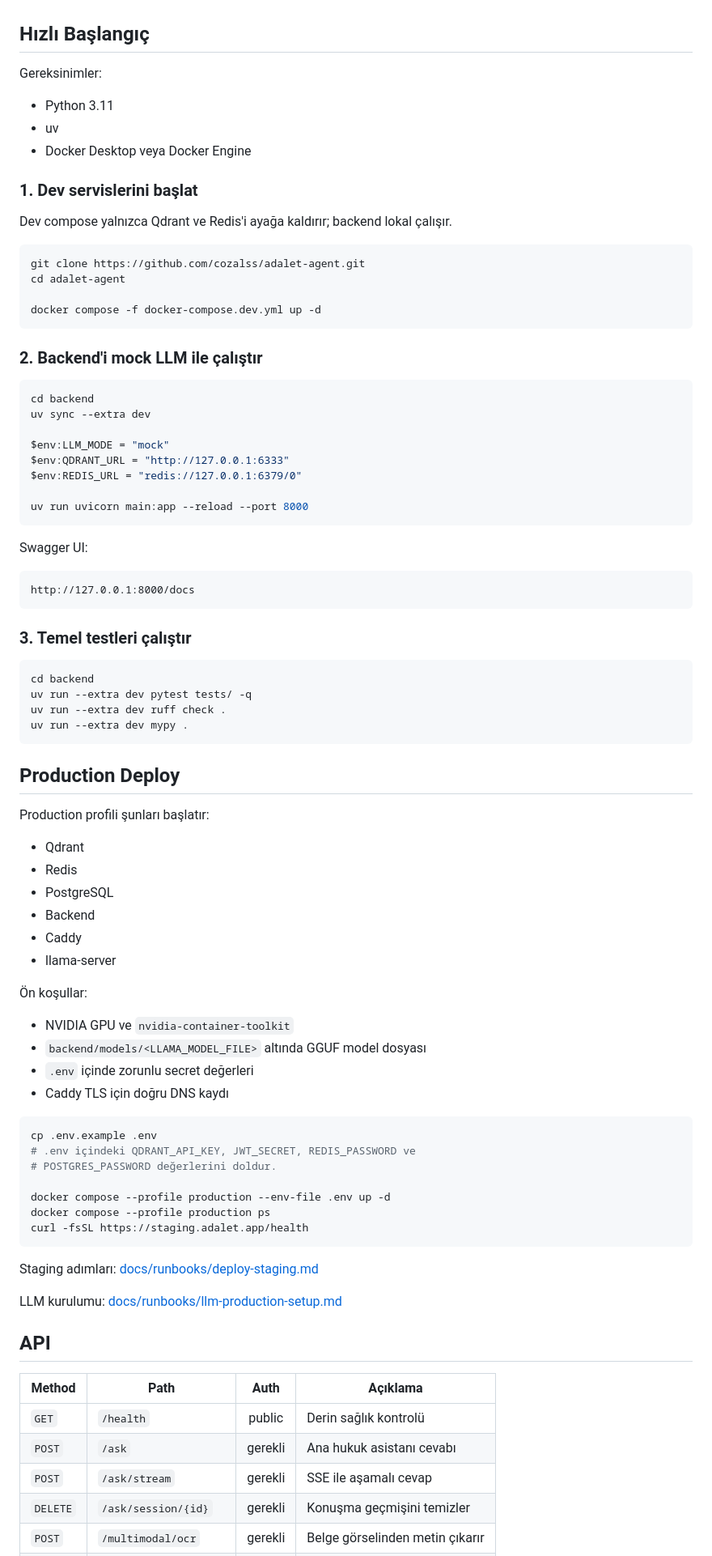
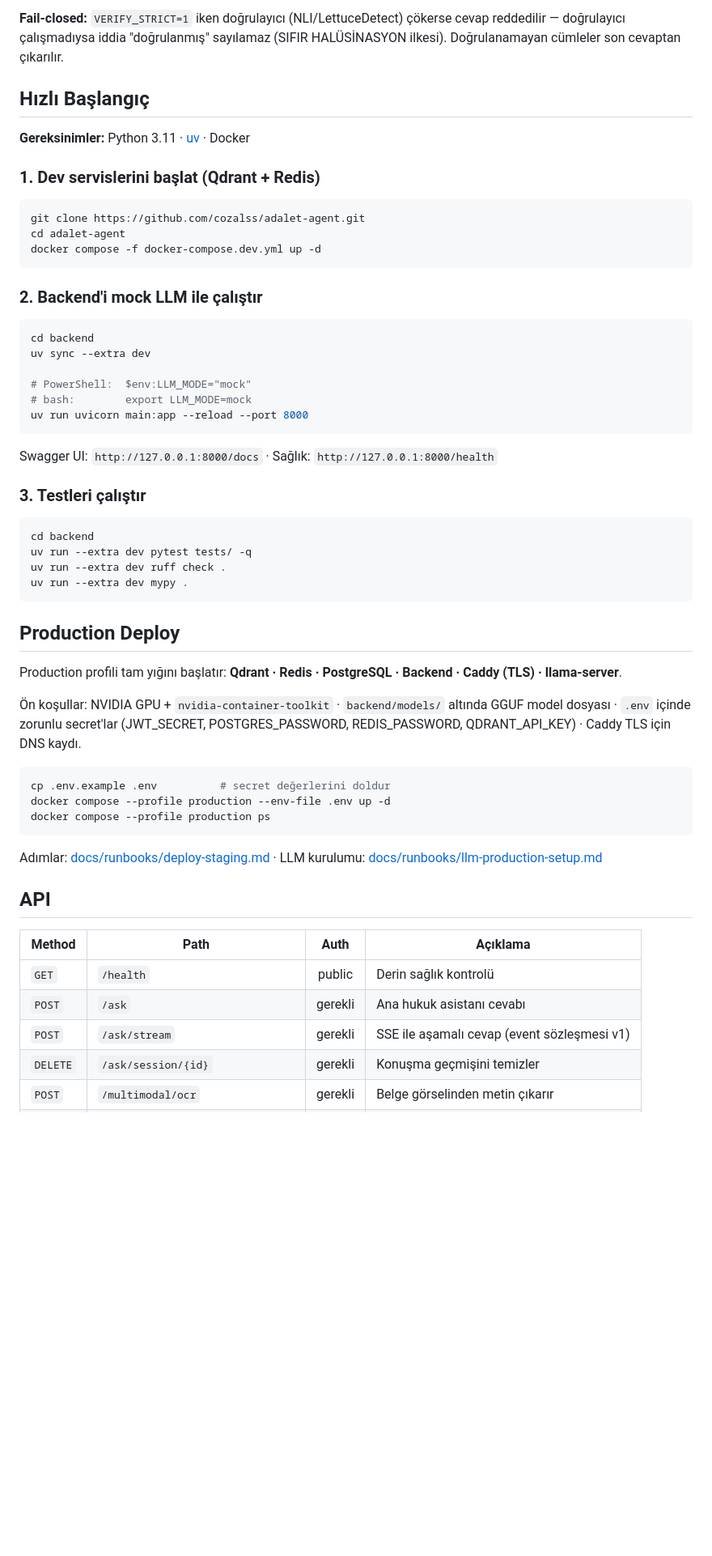
Before and after one commit to cozalss/adalet-agent, a Markdown page: README.md, the part around one of its changes. Shown at 81% size. GitHub-like rendering; blank space fills up the shorter version.

````diff
--- a/README.md
+++ b/README.md
@@ -124,45 +169,35 @@ Ayrıntılı mimari:
+**Fail-closed:** `VERIFY_STRICT=1` iken doğrulayıcı (NLI/LettuceDetect) çökerse
+cevap reddedilir — doğrulayıcı çalışmadıysa iddia "doğrulanmış" sayılamaz
+(SIFIR HALÜSİNASYON ilkesi). Doğrulanamayan cümleler son cevaptan çıkarılır.
 
 ## Hızlı Başlangıç
 
-Gereksinimler:
+**Gereksinimler:** Python 3.11 · [uv](https://docs.astral.sh/uv/) · Docker
 
-- Python 3.11
-- uv
-- Docker Desktop veya Docker Engine
+### 1. Dev servislerini başlat (Qdrant + Redis)
 
-### 1. Dev servislerini başlat
-
-Dev compose yalnızca Qdrant ve Redis'i ayağa kaldırır; backend lokal çalışır.
-
-```powershell
+```bash
 git clone https://github.com/cozalss/adalet-agent.git
 cd adalet-agent
-
 docker compose -f docker-compose.dev.yml up -d
 ```
 
 ### 2. Backend'i mock LLM ile çalıştır
 
-```powershell
+```bash
 cd backend
 uv sync --extra dev
 
-$env:LLM_MODE = "mock"
-$env:QDRANT_URL = "http://127.0.0.1:6333"
-$env:REDIS_URL = "redis://127.0.0.1:6379/0"
-
+# PowerShell:  $env:LLM_MODE="mock"
+# bash:        export LLM_MODE=mock
 uv run uvicorn main:app --reload --port 8000
 ```
 
-Swagger UI:
+Swagger UI: `http://127.0.0.1:8000/docs` · Sağlık: `http://127.0.0.1:8000/health`
 
-```text
-http://127.0.0.1:8000/docs
-```
+### 3. Testleri çalıştır
 
-### 3. Temel testleri çalıştır
-
-```powershell
+```bash
 cd backend
 uv run --extra dev pytest tests/ -q
 uv run --extra dev ruff check .
@@ -171,37 +206,21 @@ uv run --extra dev mypy .
 
 ## Production Deploy
 
-Production profili şunları başlatır:
+Production profili tam yığını başlatır: **Qdrant · Redis · PostgreSQL · Backend ·
+Caddy (TLS) · llama-server**.
 
-- Qdrant
-- Redis
-- PostgreSQL
-- Backend
-- Caddy
-- llama-server
-
-Ön koşullar:
-
-- NVIDIA GPU ve `nvidia-container-toolkit`
-- `backend/models/<LLAMA_MODEL_FILE>` altında GGUF model dosyası
-- `.env` içinde zorunlu secret değerleri
-- Caddy TLS için doğru DNS kaydı
+Ön koşullar: NVIDIA GPU + `nvidia-container-toolkit` · `backend/models/` altında
+GGUF model dosyası · `.env` içinde zorunlu secret'lar (JWT_SECRET, POSTGRES_PASSWORD,
+REDIS_PASSWORD, QDRANT_API_KEY) · Caddy TLS için DNS kaydı.
 
 ```bash
-cp .env.example .env
-# .env içindeki QDRANT_API_KEY, JWT_SECRET, REDIS_PASSWORD ve
-# POSTGRES_PASSWORD değerlerini doldur.
-
+cp .env.example .env          # secret değerlerini doldur
 docker compose --profile production --env-file .env up -d
 docker compose --profile production ps
-curl -fsSL https://staging.adalet.app/health
 ```
 
-Staging adımları:
-[docs/runbooks/deploy-staging.md](docs/runbooks/deploy-staging.md)
-
-LLM kurulumu:
-[docs/runbooks/llm-production-setup.md](docs/runbooks/llm-production-setup.md)
+Adımlar: [docs/runbooks/deploy-staging.md](docs/runbooks/deploy-staging.md) ·
+LLM kurulumu: [docs/runbooks/llm-production-setup.md](docs/runbooks/llm-production-setup.md)
 
 ## API
 
@@ -209,7 +228,7 @@ LLM kurulumu:
 |---|---|:---:|---|
 | `GET` | `/health` | public | Derin sağlık kontrolü |
 | `POST` | `/ask` | gerekli | Ana hukuk asistanı cevabı |
-| `POST` | `/ask/stream` | gerekli | SSE ile aşamalı cevap |
+| `POST` | `/ask/stream` | gerekli | SSE ile aşamalı cevap (event sözleşmesi v1) |
 | `DELETE` | `/ask/session/{id}` | gerekli | Konuşma geçmişini temizler |
 | `POST` | `/multimodal/ocr` | gerekli | Belge görselinden metin çıkarır |
 | `POST` | `/multimodal/stt` | gerekli | Sesi metne çevirir |
````
Also changed, not shown: other parts of README.md (+168 -120 lines).
